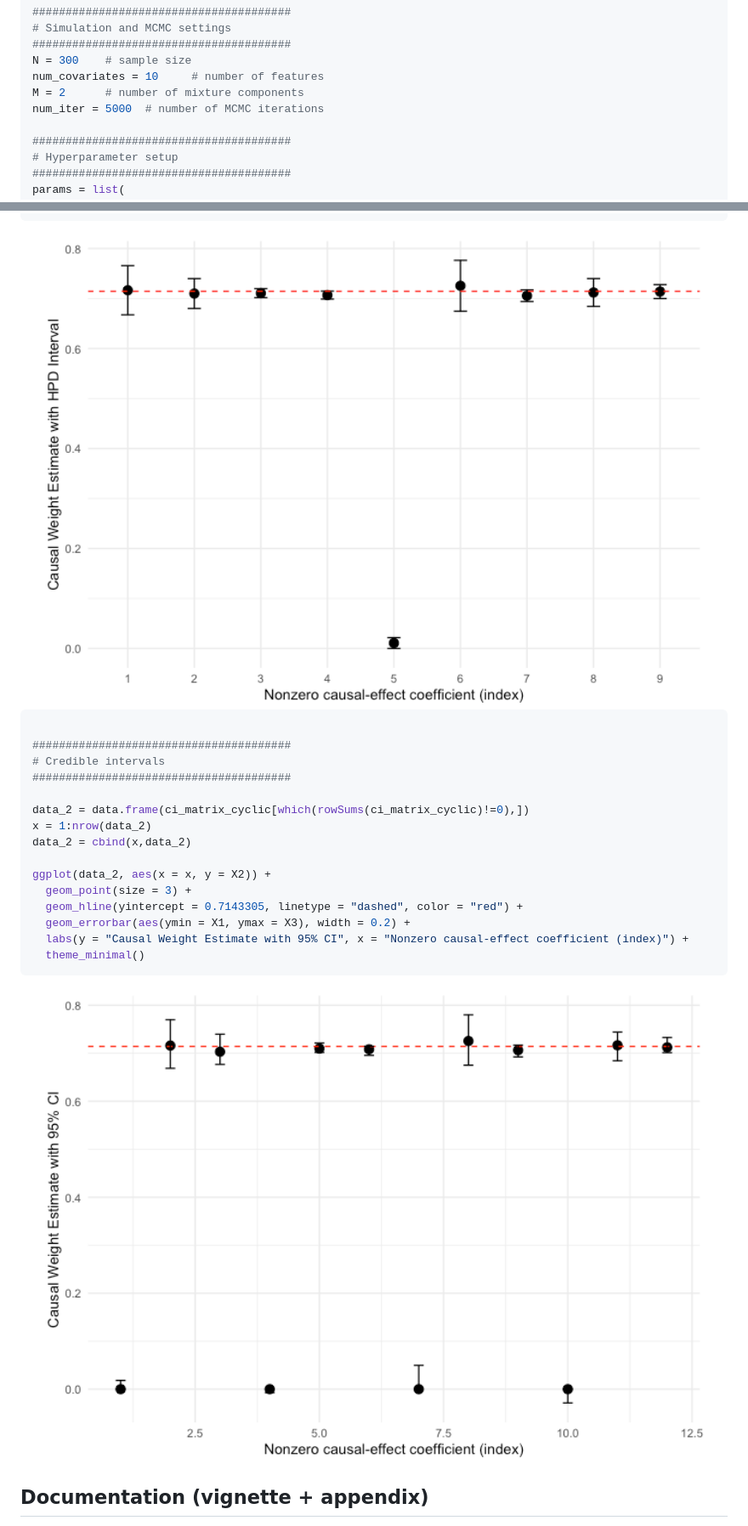
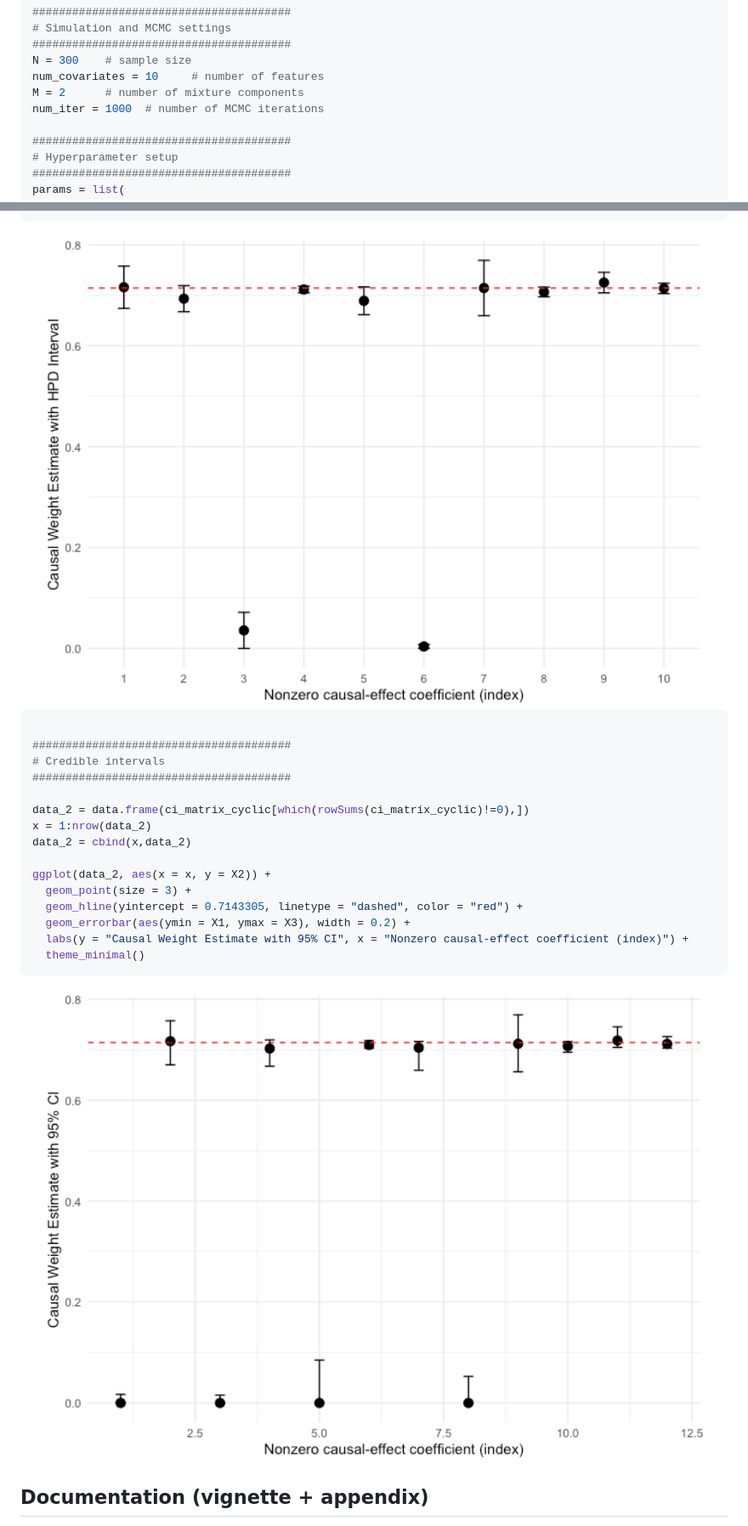
Before and after one commit to roblee01/cyclinbayes, a Markdown page: README.md, 2 parts joined by grey strips. Shown: that part at 85% size. Rendered like a GitHub page; pictures changed too: man/figures/README-unnamed-chunk-23-1.png, man/figures/README-unnamed-chunk-23-2.png.

```diff
--- a/README.md
+++ b/README.md
@@ -109,7 +109,7 @@ set.seed(21)
 N = 300    # sample size
 num_covariates = 10     # number of features
 M = 2      # number of mixture components
-num_iter = 5000  # number of MCMC iterations
+num_iter = 1000  # number of MCMC iterations
 
 #######################################
 # Hyperparameter setup
```
Also changed, not shown: other parts of README.md (+9 -11 lines), man/figures/README-unnamed-chunk-12-1.png, man/figures/README-unnamed-chunk-13-1.png, man/figures/README-unnamed-chunk-13-2.png, man/figures/README-unnamed-chunk-22-1.png, 2 other files.
